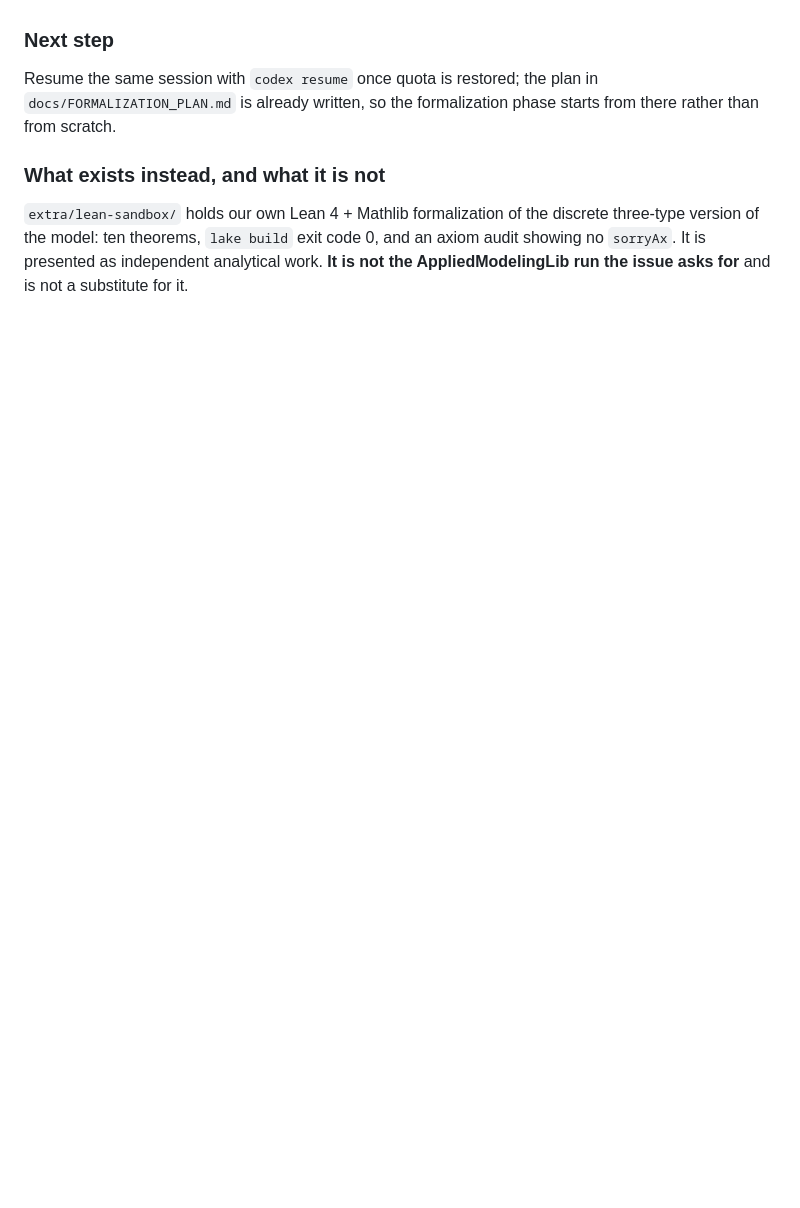
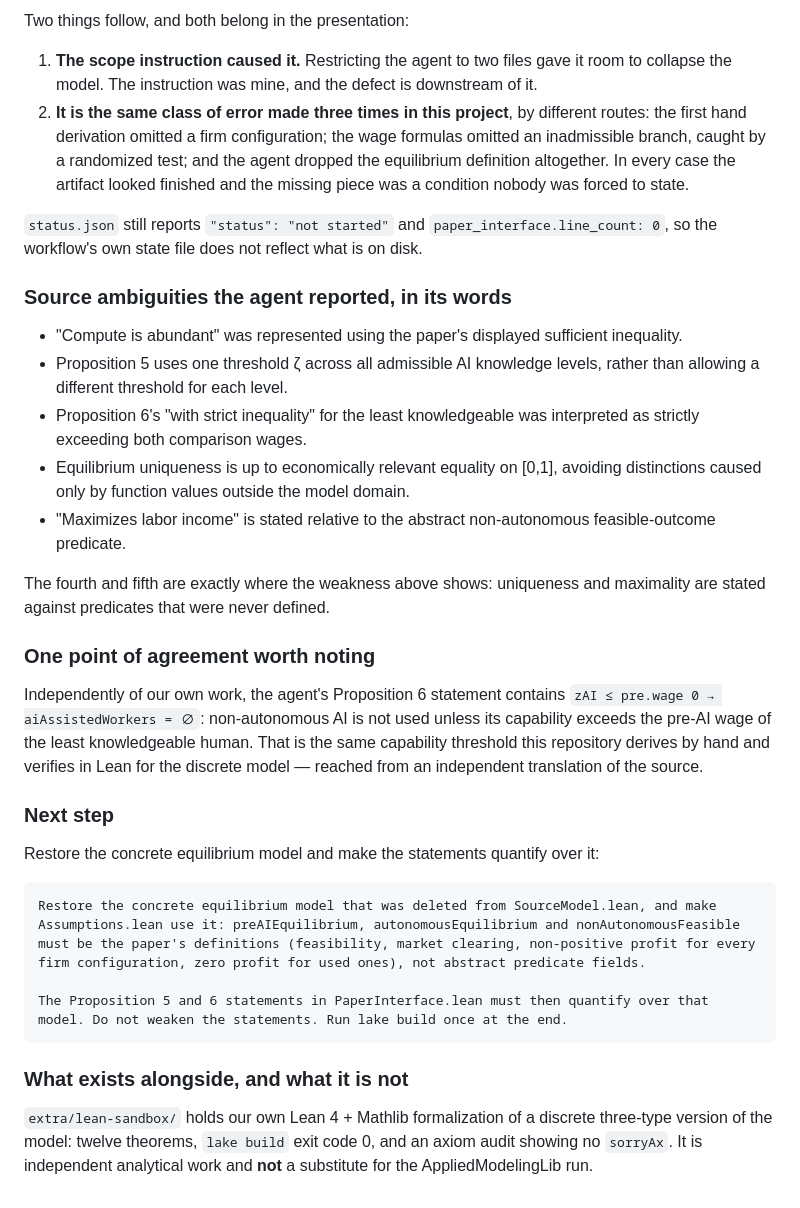
Before and after one commit to alejandroventuraventurameza-tech/ai-05-ide, a Markdown page: prompts.md, the part around one of its changes. GitHub-like rendering; blank space fills up the shorter version.

````diff
--- a/prompts.md
+++ b/prompts.md
@@ -153,13 +182,54 @@ nothing is broken, not that anything has been formalized.
+Two things follow, and both belong in the presentation:
+
+1. **The scope instruction caused it.** Restricting the agent to two files gave it room to collapse
+   the model. The instruction was mine, and the defect is downstream of it.
+2. **It is the same class of error made three times in this project**, by different routes: the first
+   hand derivation omitted a firm configuration; the wage formulas omitted an inadmissible branch,
+   caught by a randomized test; and the agent dropped the equilibrium definition altogether. In every
+   case the artifact looked finished and the missing piece was a condition nobody was forced to state.
+
+`status.json` still reports `"status": "not started"` and `paper_interface.line_count: 0`, so the
+workflow's own state file does not reflect what is on disk.
+
+### Source ambiguities the agent reported, in its words
+
+- "Compute is abundant" was represented using the paper's displayed sufficient inequality.
+- Proposition 5 uses one threshold ζ across all admissible AI knowledge levels, rather than allowing a
+  different threshold for each level.
+- Proposition 6's "with strict inequality" for the least knowledgeable was interpreted as strictly
+  exceeding both comparison wages.
+- Equilibrium uniqueness is up to economically relevant equality on [0,1], avoiding distinctions
+  caused only by function values outside the model domain.
+- "Maximizes labor income" is stated relative to the abstract non-autonomous feasible-outcome
+  predicate.
+
+The fourth and fifth are exactly where the weakness above shows: uniqueness and maximality are stated
+against predicates that were never defined.
+
+### One point of agreement worth noting
+
+Independently of our own work, the agent's Proposition 6 statement contains
+`zAI ≤ pre.wage 0 → aiAssistedWorkers = ∅`: non-autonomous AI is not used unless its capability
+exceeds the pre-AI wage of the least knowledgeable human. That is the same capability threshold this
+repository derives by hand and verifies in Lean for the discrete model — reached from an independent
+translation of the source.
 
 ### Next step
 
-Resume the same session with `codex resume` once quota is restored; the plan in
-`docs/FORMALIZATION_PLAN.md` is already written, so the formalization phase starts from there rather
-than from scratch.
+Restore the concrete equilibrium model and make the statements quantify over it:
 
-### What exists instead, and what it is not
+```
+Restore the concrete equilibrium model that was deleted from SourceModel.lean, and make
+Assumptions.lean use it: preAIEquilibrium, autonomousEquilibrium and nonAutonomousFeasible
+must be the paper's definitions (feasibility, market clearing, non-positive profit for every
+firm configuration, zero profit for used ones), not abstract predicate fields.
 
-`extra/lean-sandbox/` holds our own Lean 4 + Mathlib formalization of the discrete three-type version
-of the model: ten theorems, `lake build` exit code 0, and an axiom audit showing no `sorryAx`. It is
-presented as independent analytical work. **It is not the AppliedModelingLib run the issue asks for**
-and is not a substitute for it.
+The Proposition 5 and 6 statements in PaperInterface.lean must then quantify over that
+model. Do not weaken the statements. Run lake build once at the end.
+```
+
+### What exists alongside, and what it is not
+
+`extra/lean-sandbox/` holds our own Lean 4 + Mathlib formalization of a discrete three-type version of
+the model: twelve theorems, `lake build` exit code 0, and an axiom audit showing no `sorryAx`. It is
+independent analytical work and **not** a substitute for the AppliedModelingLib run.
````
Also changed, not shown: other parts of prompts.md (+60 -31 lines), REQUIREMENTS.md (+2 -2 lines).
